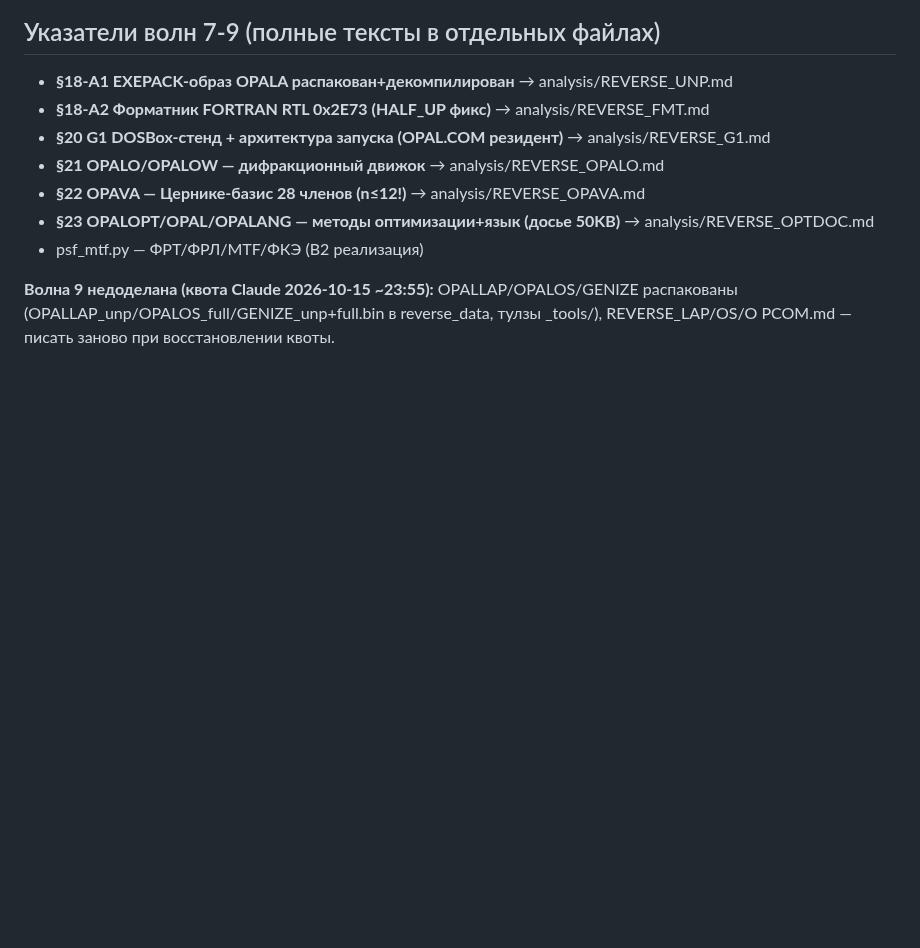
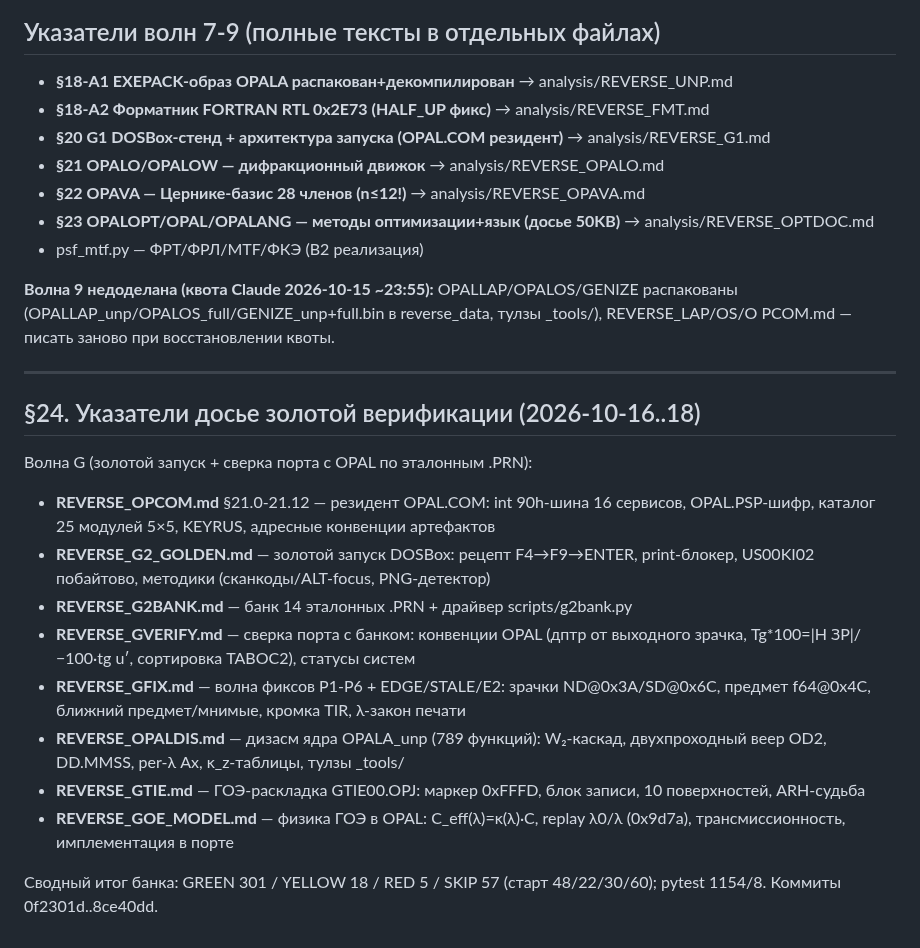
Before and after one commit to justroflanGitHub/opal-okb, a Markdown page: analysis/REVERSE_TRACE.md, the part around the change. GitHub-like rendering; blank space fills up the shorter version.

Commit message:
docs(review): указатели §24 досье золотой верификации в TRACE + README-блок golden_verify/standalone_opj/HOLOGRAM

```diff
--- a/analysis/REVERSE_TRACE.md
+++ b/analysis/REVERSE_TRACE.md
@@ -1325,3 +1325,29 @@ analysis/beam_heights.py (TABESB/TABEAP), analysis/units.py + tables.py::taboc1/
 
 **Волна 9 недоделана (квота Claude 2026-10-15 ~23:55):** OPALLAP/OPALOS/GENIZE распакованы
 (OPALLAP_unp/OPALOS_full/GENIZE_unp+full.bin в reverse_data, тулзы _tools/), REVERSE_LAP/OS/O PCOM.md — писать заново при восстановлении квоты.
+
+
+---
+
+## §24. Указатели досье золотой верификации (2026-10-16..18)
+
+Волна G (золотой запуск + сверка порта с OPAL по эталонным .PRN):
+
+- **REVERSE_OPCOM.md** §21.0-21.12 — резидент OPAL.COM: int 90h-шина 16 сервисов,
+  OPAL.PSP-шифр, каталог 25 модулей 5×5, KEYRUS, адресные конвенции артефактов
+- **REVERSE_G2_GOLDEN.md** — золотой запуск DOSBox: рецепт F4→F9→ENTER,
+  print-блокер, US00KI02 побайтово, методики (сканкоды/ALT-focus, PNG-детектор)
+- **REVERSE_G2BANK.md** — банк 14 эталонных .PRN + драйвер scripts/g2bank.py
+- **REVERSE_GVERIFY.md** — сверка порта с банком: конвенции OPAL (дптр от
+  выходного зрачка, Tg*100=|H ЗР|/−100·tg u′, сортировка TABOC2), статусы систем
+- **REVERSE_GFIX.md** — волна фиксов P1-P6 + EDGE/STALE/E2: зрачки ND@0x3A/SD@0x6C,
+  предмет f64@0x4C, ближний предмет/мнимые, кромка TIR, λ-закон печати
+- **REVERSE_OPALDIS.md** — дизасм ядра OPALA_unp (789 функций): W₂-каскад,
+  двухпроходный веер OD2, DD.MMSS, per-λ Ax, κ_z-таблицы, тулзы _tools/
+- **REVERSE_GTIE.md** — ГОЭ-раскладка GTIE00.OPJ: маркер 0xFFFD, блок записи,
+  10 поверхностей, ARH-судьба
+- **REVERSE_GOE_MODEL.md** — физика ГОЭ в OPAL: C_eff(λ)=κ(λ)·C, replay λ0/λ
+  (0x9d7a), трансмиссионность, имплементация в порте
+
+Сводный итог банка: GREEN 301 / YELLOW 18 / RED 5 / SKIP 57
+(старт 48/22/30/60); pytest 1154/8. Коммиты 0f2301d..8ce40dd.
```
Also changed, not shown: README.md (+7 -0 lines).
